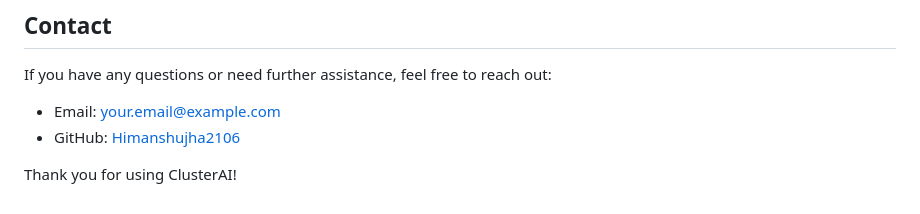
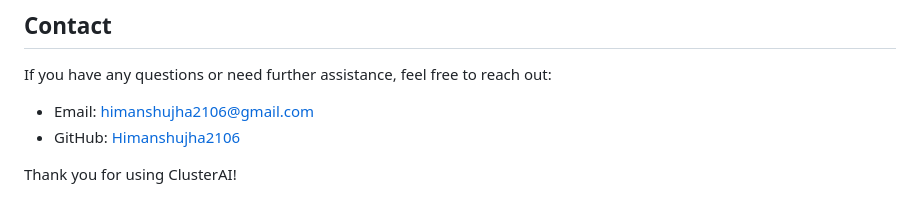
Before and after one commit to Himanshujha2106/ClusterAi-2024, a Markdown page: README.md, the part around the change. Rendered like a GitHub page.

```diff
--- a/README.md
+++ b/README.md
@@ -110,7 +110,7 @@ ClusterAI is licensed under the MIT License. See the `LICENSE` file for more inf
 
 If you have any questions or need further assistance, feel free to reach out:
 
-- Email: [your.email@example.com](mailto:your.email@example.com)
+- Email: [himanshujha2106@gmail.com](mailto:himanshujha2106@gmail.com)
 - GitHub: [Himanshujha2106](https://github.com/Himanshujha2106)
 
 Thank you for using ClusterAI!
```
